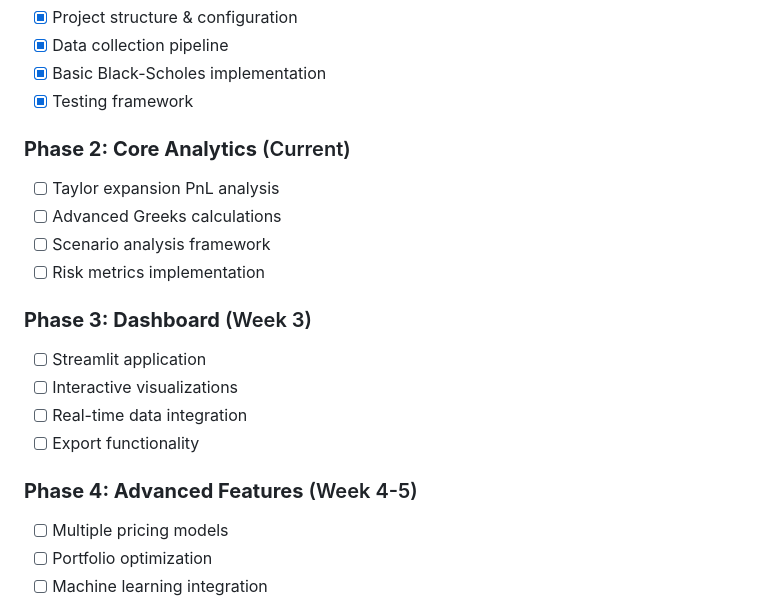
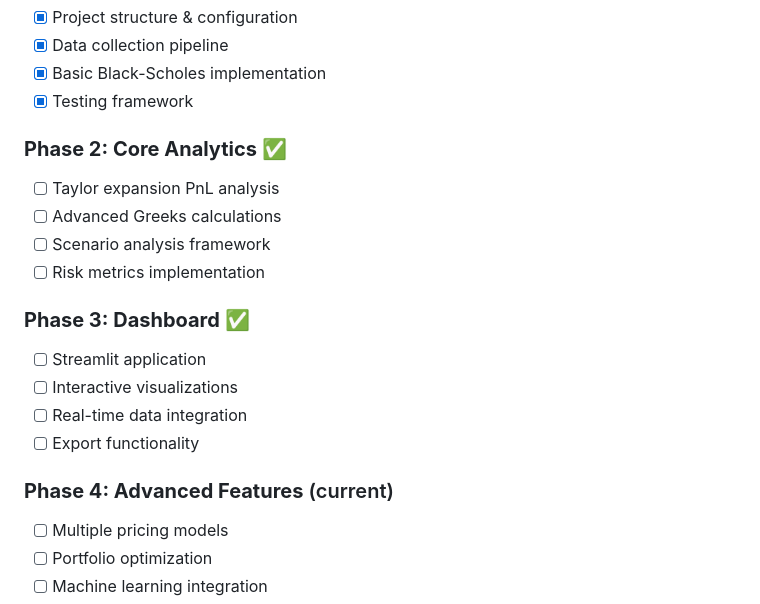
Before and after one commit to MhmdFasihi/qortfolio, a Markdown page: README.md, the part around the change. Rendered like a GitHub page.

Commit message:
readme and riadmap update

```diff
--- a/README.md
+++ b/README.md
@@ -247,19 +247,19 @@ pre-commit run --all-files
 - [x] Basic Black-Scholes implementation
 - [x] Testing framework
 
-### **Phase 2: Core Analytics** (Current)
+### **Phase 2: Core Analytics** ✅
 - [ ] Taylor expansion PnL analysis
 - [ ] Advanced Greeks calculations
 - [ ] Scenario analysis framework
 - [ ] Risk metrics implementation
 
-### **Phase 3: Dashboard** (Week 3)
+### **Phase 3: Dashboard** ✅
 - [ ] Streamlit application
 - [ ] Interactive visualizations
 - [ ] Real-time data integration
 - [ ] Export functionality
 
-### **Phase 4: Advanced Features** (Week 4-5)
+### **Phase 4: Advanced Features** (current)
 - [ ] Multiple pricing models
 - [ ] Portfolio optimization
 - [ ] Machine learning integration
```
